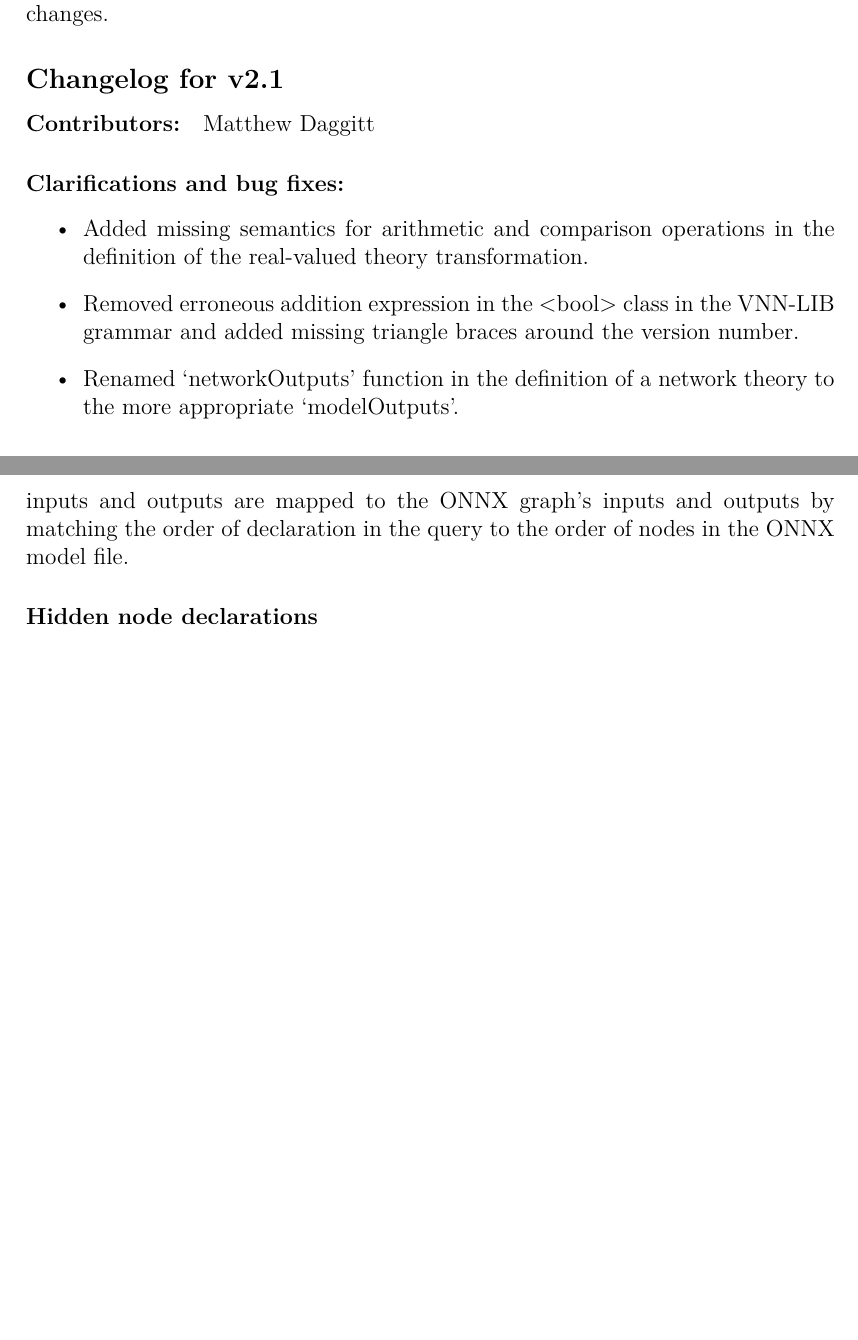
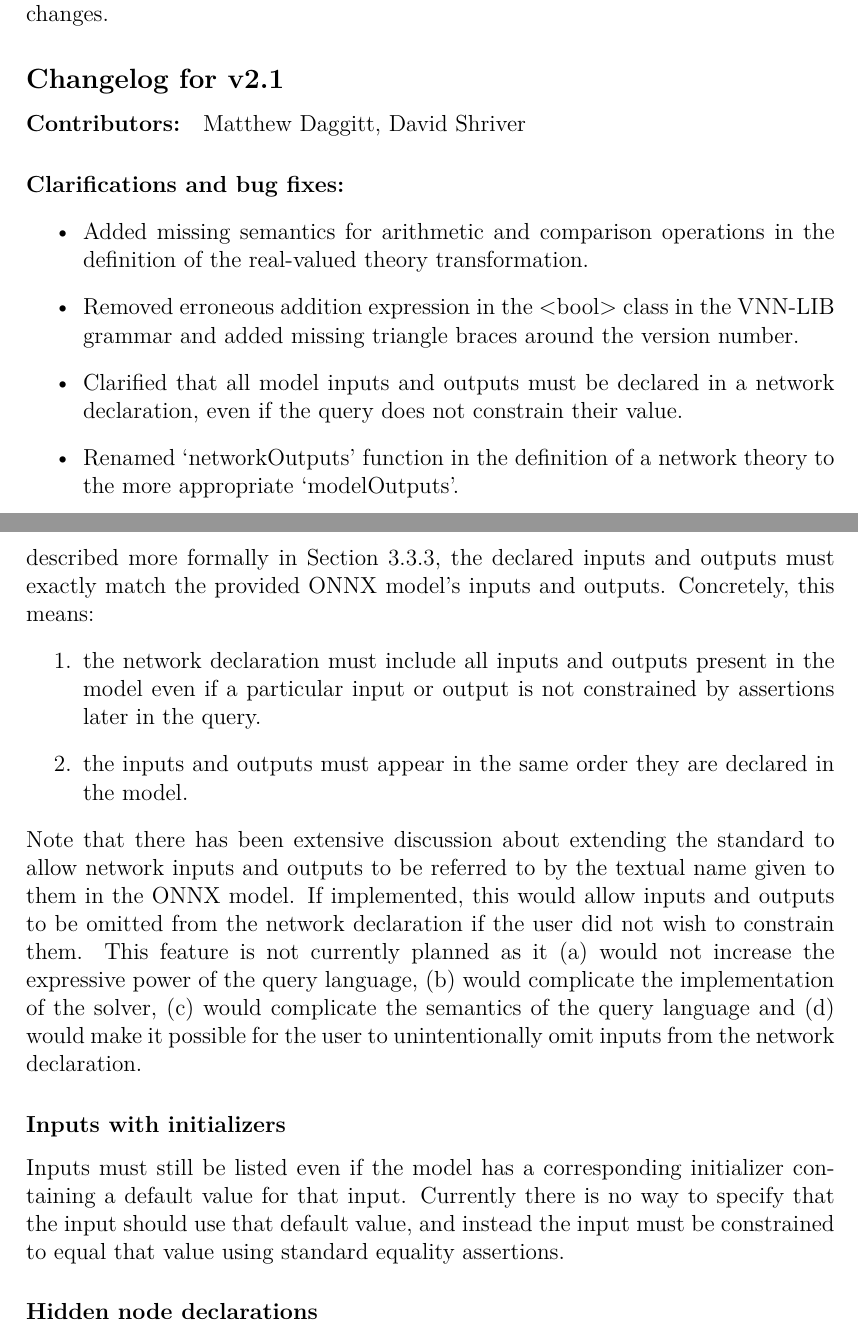
Before and after one commit to VNNLIB/VNNLIB-Standard, a LaTeX thesis (document/standard.tex, which reads document/chapters/introduction.tex, document/chapters/query_language.tex): two parts of pages 6 and 20 of 53, joined at a grey line, cut so that both start at the same text, the shorter picture padded with empty space. Compiled offline with pdfLaTeX.

Commit message:
Clarified that all inputs and outputs must be declared (#168)
Co-authored-by: David Shriver <davidshriver@outlook.com>

```diff
--- a/document/chapters/introduction.tex
+++ b/document/chapters/introduction.tex
@@ -27,12 +27,13 @@ This document uses semantic versioning of the form \texttt{major.minor}. Minor v
 
 \subsection*{Changelog for v2.1}
 
-\paragraph{Contributors:} Matthew Daggitt
+\paragraph{Contributors:} Matthew Daggitt, David Shriver
 
 \paragraph{Clarifications and bug fixes:}
 \begin{itemize}
 \item Added missing semantics for arithmetic and comparison operations in the definition of the real-valued theory transformation.
 \item Removed erroneous addition expression in the <bool> class in the VNN-LIB grammar and added missing triangle braces around the version number.
+\item Clarified that all model inputs and outputs must be declared in a network declaration, even if the query does not constrain their value.
 \item Renamed `networkOutputs' function in the definition of a network theory to the more appropriate `modelOutputs'.
 \end{itemize}
 
--- a/document/chapters/query_language.tex
+++ b/document/chapters/query_language.tex
@@ -136,4 +135,16 @@ The query language supports such networks by allowing a network declaration to d
-The declared inputs and outputs are mapped to the ONNX graph's inputs and outputs by matching the order of declaration in the query to the order of nodes in the ONNX model file.
+The query language supports such networks by allowing a network declaration to contain an arbitrary number of input and output declarations.
+As will be described more formally in Section~\ref{sec:model-typing}, the declared inputs and outputs must exactly match the provided ONNX model's inputs and outputs. Concretely, this means:
+\begin{enumerate}
+    \item the network declaration must include all inputs and outputs present in the model even if a particular input or output is not constrained by assertions later in the query.
+    \item the inputs and outputs must appear in the same order they are declared in the model.
+\end{enumerate}
+Note that there has been extensive discussion about extending the standard to allow network inputs and outputs to be referred to by the textual name given to them in the ONNX model.
+If implemented, this would allow inputs and outputs to be omitted from the network declaration if the user did not wish to constrain them.
+This feature is not currently planned as it (a) would not increase the expressive power of the query language, (b) would complicate the implementation of the solver, (c) would complicate the semantics of the query language and (d) would make it possible for the user to unintentionally omit inputs from the network declaration.
+
+\subsubsection{Inputs with initializers}
+
+Inputs must still be listed even if the model has a corresponding initializer containing a default value for that input. Currently there is no way to specify that the input should use that default value, and instead the input must be constrained to equal that value using standard equality assertions.
 
 
 \subsubsection{Hidden node declarations}
```
Also changed, not shown: document/chapters/query_language.tex (7 more changed lines).
